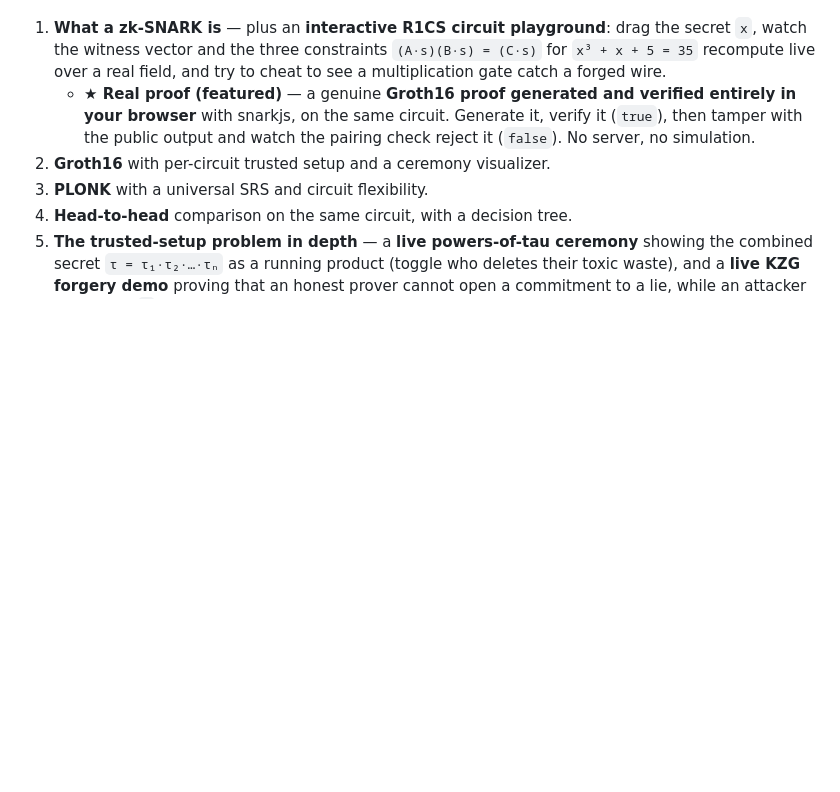
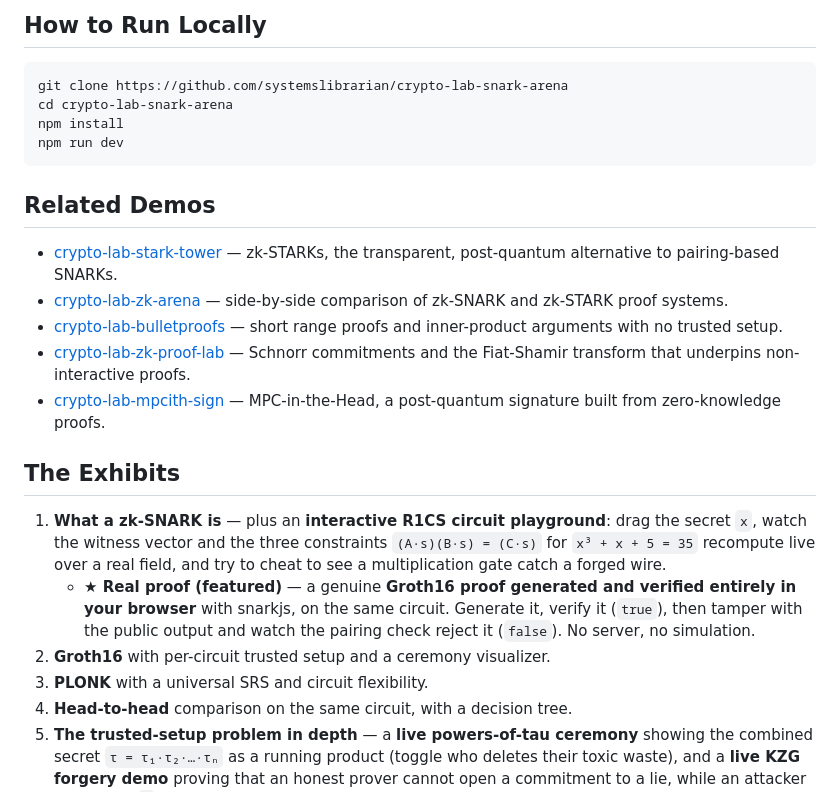
Before and after one commit to systemslibrarian/crypto-lab-snark-arena, a Markdown page: README.md, the part around one of its changes. Rendered like a GitHub page; blank space fills up the shorter version.

````diff
--- a/README.md
+++ b/README.md
@@ -20,3 +38,21 @@ Six exhibits, a glossary, and a self-check quiz, with a sticky table of contents
+## How to Run Locally
+
+```bash
+git clone https://github.com/systemslibrarian/crypto-lab-snark-arena
+cd crypto-lab-snark-arena
+npm install
+npm run dev
+```
+
+## Related Demos
+
+- [crypto-lab-stark-tower](https://systemslibrarian.github.io/crypto-lab-stark-tower/) — zk-STARKs, the transparent, post-quantum alternative to pairing-based SNARKs.
+- [crypto-lab-zk-arena](https://systemslibrarian.github.io/crypto-lab-zk-arena/) — side-by-side comparison of zk-SNARK and zk-STARK proof systems.
+- [crypto-lab-bulletproofs](https://systemslibrarian.github.io/crypto-lab-bulletproofs/) — short range proofs and inner-product arguments with no trusted setup.
+- [crypto-lab-zk-proof-lab](https://systemslibrarian.github.io/crypto-lab-zk-proof-lab/) — Schnorr commitments and the Fiat-Shamir transform that underpins non-interactive proofs.
+- [crypto-lab-mpcith-sign](https://systemslibrarian.github.io/crypto-lab-mpcith-sign/) — MPC-in-the-Head, a post-quantum signature built from zero-knowledge proofs.
+
+## The Exhibits
 
 1. **What a zk-SNARK is** — plus an **interactive R1CS circuit playground**: drag the secret `x`, watch the witness vector and the three constraints `(A·s)(B·s) = (C·s)` for `x³ + x + 5 = 35` recompute live over a real field, and try to cheat to see a multiplication gate catch a forged wire.
    - **★ Real proof (featured)** — a genuine **Groth16 proof generated and verified entirely in your browser** with snarkjs, on the same circuit. Generate it, verify it (`true`), then tamper with the public output and watch the pairing check reject it (`false`). No server, no simulation.
````
Also changed, not shown: other parts of README.md (+28 -19 lines).
